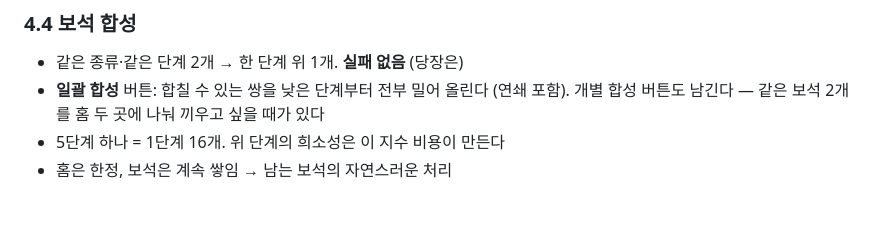
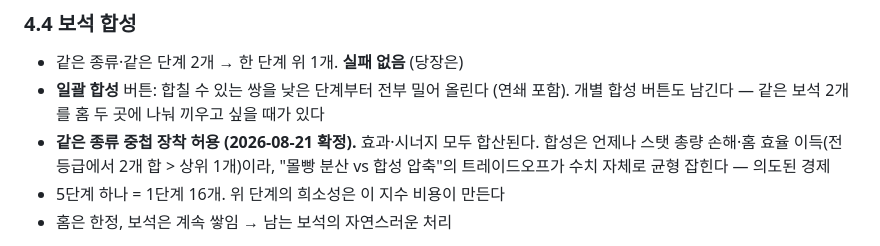
Before and after one commit to jipapa82/blacksmith, a Markdown page: DESIGN.md, the part around the change. Rendered like a GitHub page; blank space fills up the shorter version.

Commit message:
보석 같은 종류 중첩 장착을 의도로 확정 (DESIGN 4.4)
효과·시너지 모두 합산. 합성은 스탯 총량 손해·홈 효율 이득이라
분산 vs 압축 트레이드오프가 수치 자체로 균형 — 코드 변경 없음, 결정만 기록.

Co-Authored-By: Claude Fable 5 <noreply@anthropic.com>

```diff
--- a/DESIGN.md
+++ b/DESIGN.md
@@ -305,6 +305,9 @@
 - 같은 종류·같은 단계 2개 → 한 단계 위 1개. **실패 없음** (당장은)
 - **일괄 합성** 버튼: 합칠 수 있는 쌍을 낮은 단계부터 전부 밀어 올린다 (연쇄 포함).
   개별 합성 버튼도 남긴다 — 같은 보석 2개를 홈 두 곳에 나눠 끼우고 싶을 때가 있다
+- **같은 종류 중첩 장착 허용 (2026-08-21 확정).** 효과·시너지 모두 합산된다.
+  합성은 언제나 스탯 총량 손해·홈 효율 이득(전 등급에서 2개 합 > 상위 1개)이라,
+  "몰빵 분산 vs 합성 압축"의 트레이드오프가 수치 자체로 균형 잡힌다 — 의도된 경제
 - 5단계 하나 = 1단계 16개. 위 단계의 희소성은 이 지수 비용이 만든다
 - 홈은 한정, 보석은 계속 쌓임 → 남는 보석의 자연스러운 처리
 
```
